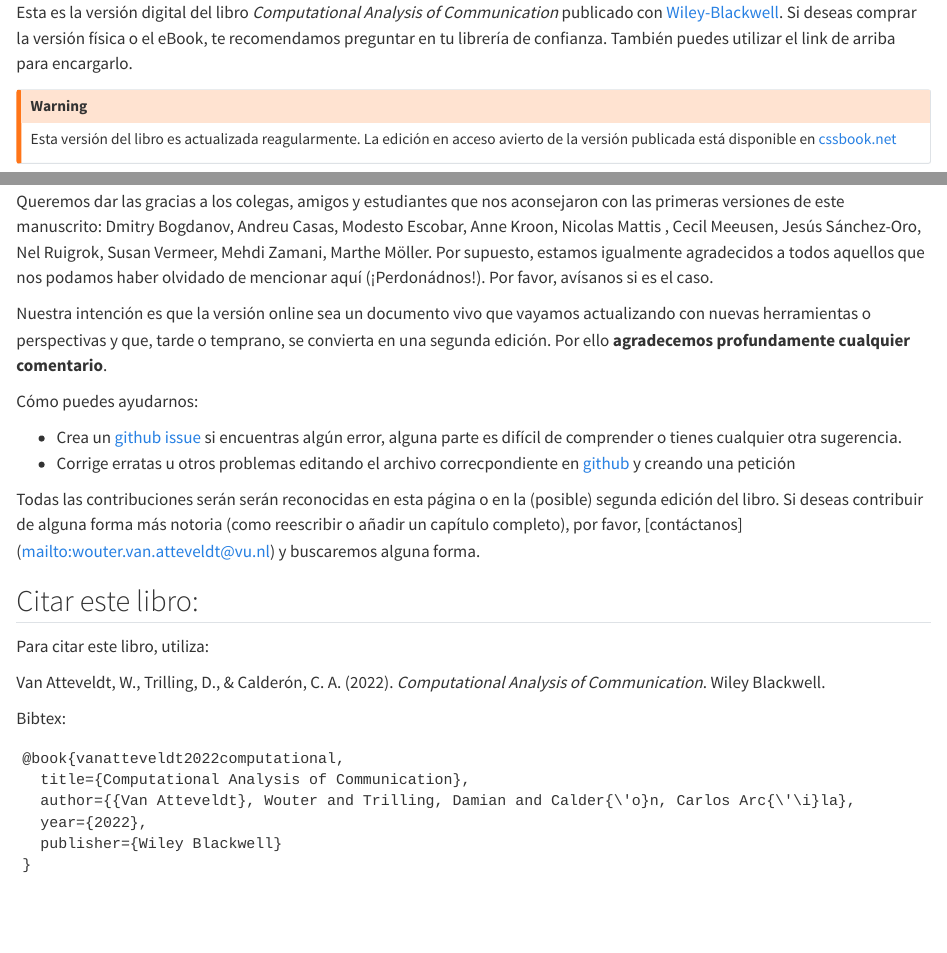
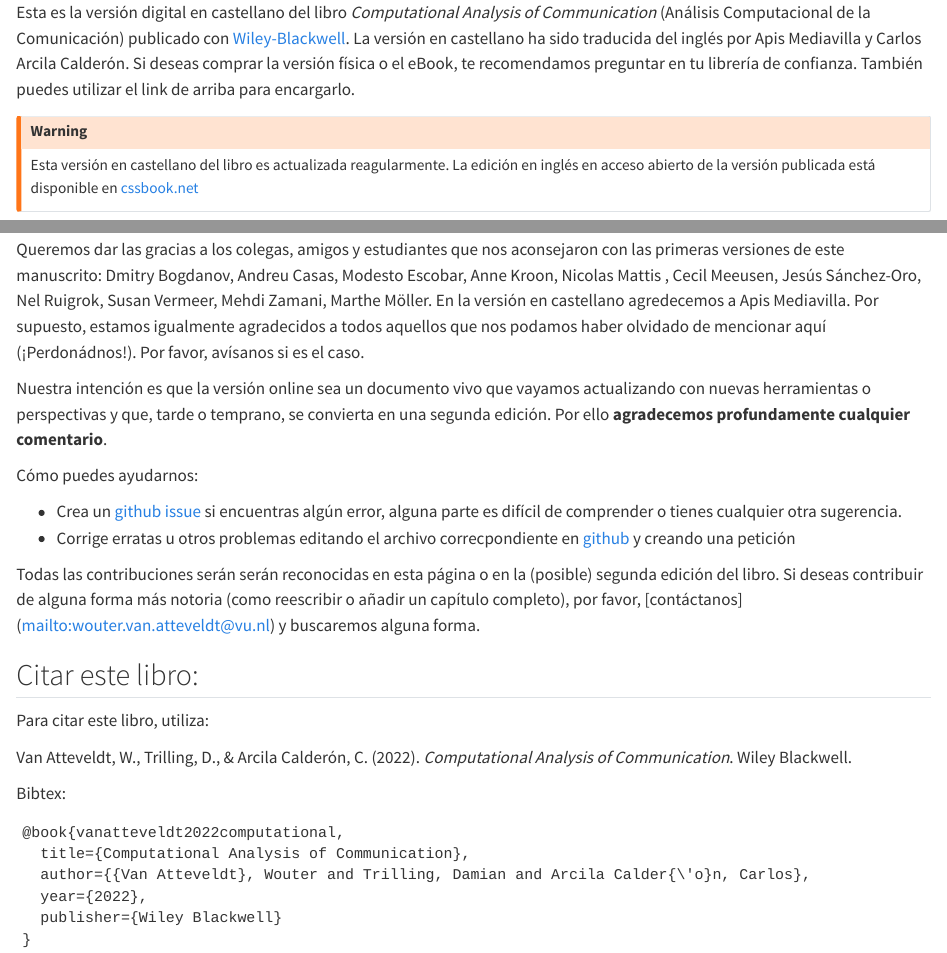
Before and after one commit to ApisML/Libro-traduccion, a Quarto document (cssbook-main - traduccion/index.qmd): the page in a window 1100 px wide, from its top, and a second part further down, joined at a grey line. Rendered offline with R 4.5, knitr and Pandoc in place of Quarto, with nearby package versions.

Commit message:
Update index.qmd
Minor details. Adaptation to Spanish version

````diff
--- a/cssbook-main - traduccion/index.qmd
+++ b/cssbook-main - traduccion/index.qmd
@@ -1,10 +1,10 @@
-Esta es la versión digital del libro *Computational Analysis of Communication* publicado con [Wiley-Blackwell](https://www.wiley.com/en-us/Computational+Analysis+of+Communication-p-9781119680239).
+Esta es la versión digital en castellano del libro *Computational Analysis of Communication* (Análisis Computacional de la Comunicación) publicado con [Wiley-Blackwell](https://www.wiley.com/en-us/Computational+Analysis+of+Communication-p-9781119680239). La versión en castellano ha sido traducida del inglés por Apis Mediavilla y Carlos Arcila Calderón.
 Si deseas comprar la versión física o el eBook, te recomendamos preguntar en tu librería de confianza. También puedes utilizar el link de arriba para encargarlo.
 
 
 ::: {.callout-warning}
-Esta versión del libro es actualizada reagularmente.
-La edición en acceso avierto de la versión publicada está disponible en [cssbook.net](https://cssbook.net)
+Esta versión en castellano del libro es actualizada reagularmente.
+La edición en inglés en acceso abierto de la versión publicada está disponible en [cssbook.net](https://cssbook.net)
 :::
 
 
@@ -45,8 +45,7 @@ Wiley-Blackwell por hacer posible el acceso abierto de este libro.
 ## Agradecimientos y colaboraciones
 Queremos dar las gracias a los colegas, amigos y estudiantes que nos aconsejaron con las primeras versiones de este manuscrito:
 Dmitry Bogdanov, Andreu Casas, Modesto Escobar, Anne Kroon, Nicolas Mattis , Cecil Meeusen, Jesús Sánchez-Oro, Nel Ruigrok, Susan Vermeer,
-Mehdi Zamani, Marthe Möller. Por supuesto, estamos igualmente agradecidos a todos aquellos que nos podamos haber olvidado de mencionar aquí
-(¡Perdonádnos!). Por favor, avísanos si es el caso.
+Mehdi Zamani, Marthe Möller. En la versión en castellano agredecemos a Apis Mediavilla. Por supuesto, estamos igualmente agradecidos a todos aquellos que nos podamos haber olvidado de mencionar aquí (¡Perdonádnos!).  Por favor, avísanos si es el caso.
 
 Nuestra intención es que la versión online sea un documento vivo que vayamos actualizando con nuevas herramientas o perspectivas y que,
 tarde o temprano, se convierta en una segunda edición. Por ello **agradecemos profundamente cualquier comentario**.
@@ -64,14 +63,14 @@ Si deseas contribuir de alguna forma más notoria (como reescribir o añadir un
 
 Para citar este libro, utiliza:
 
-Van Atteveldt, W., Trilling, D., & Calderón, C. A. (2022). *Computational Analysis of Communication*. Wiley Blackwell.
+Van Atteveldt, W., Trilling, D., & Arcila Calderón, C. (2022). *Computational Analysis of Communication*. Wiley Blackwell.
 
 Bibtex:
 
 ```
 @book{vanatteveldt2022computational,
   title={Computational Analysis of Communication},
-  author={{Van Atteveldt}, Wouter and Trilling, Damian and Calder{\'o}n, Carlos Arc{\'\i}la},
+  author={{Van Atteveldt}, Wouter and Trilling, Damian and Arcila Calder{\'o}n, Carlos},
   year={2022},
   publisher={Wiley Blackwell}
 }
````
